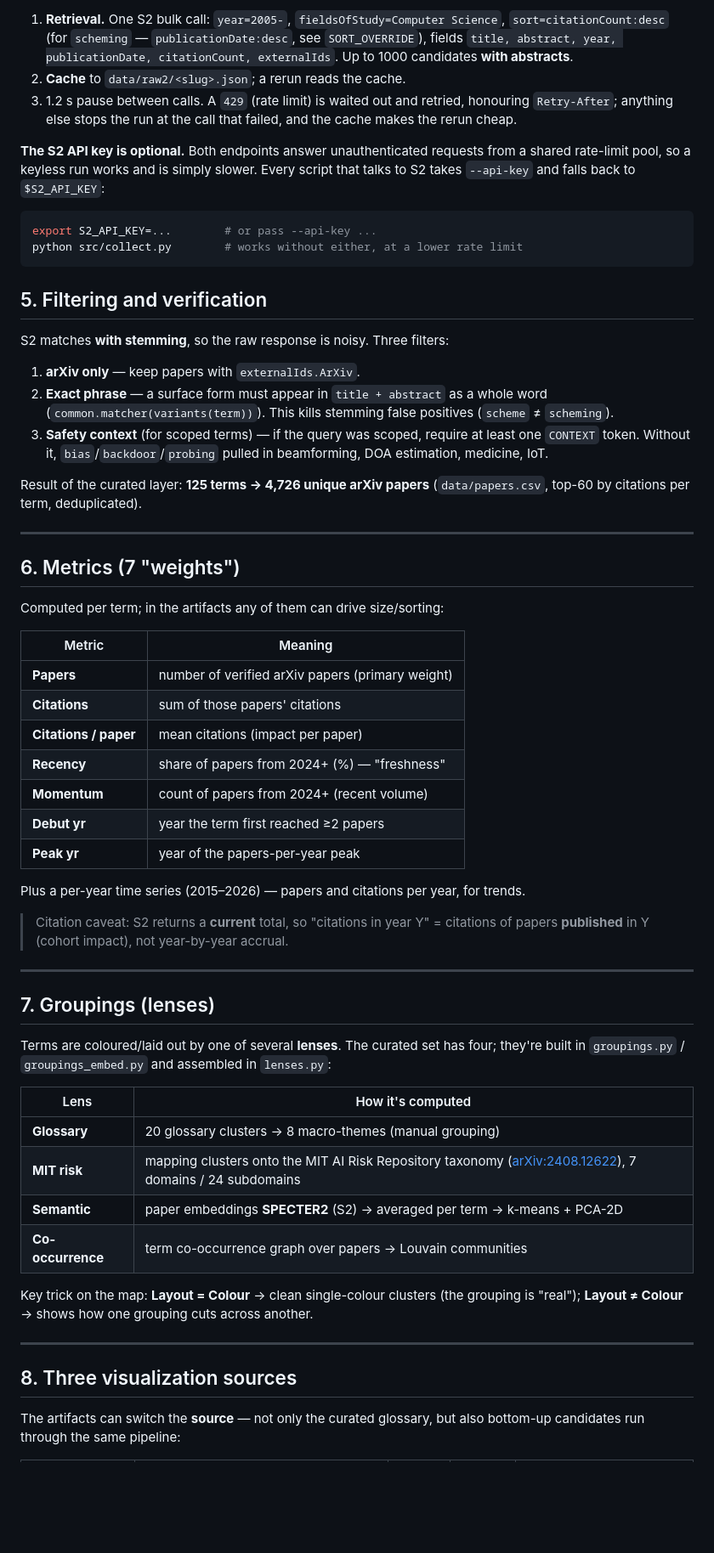
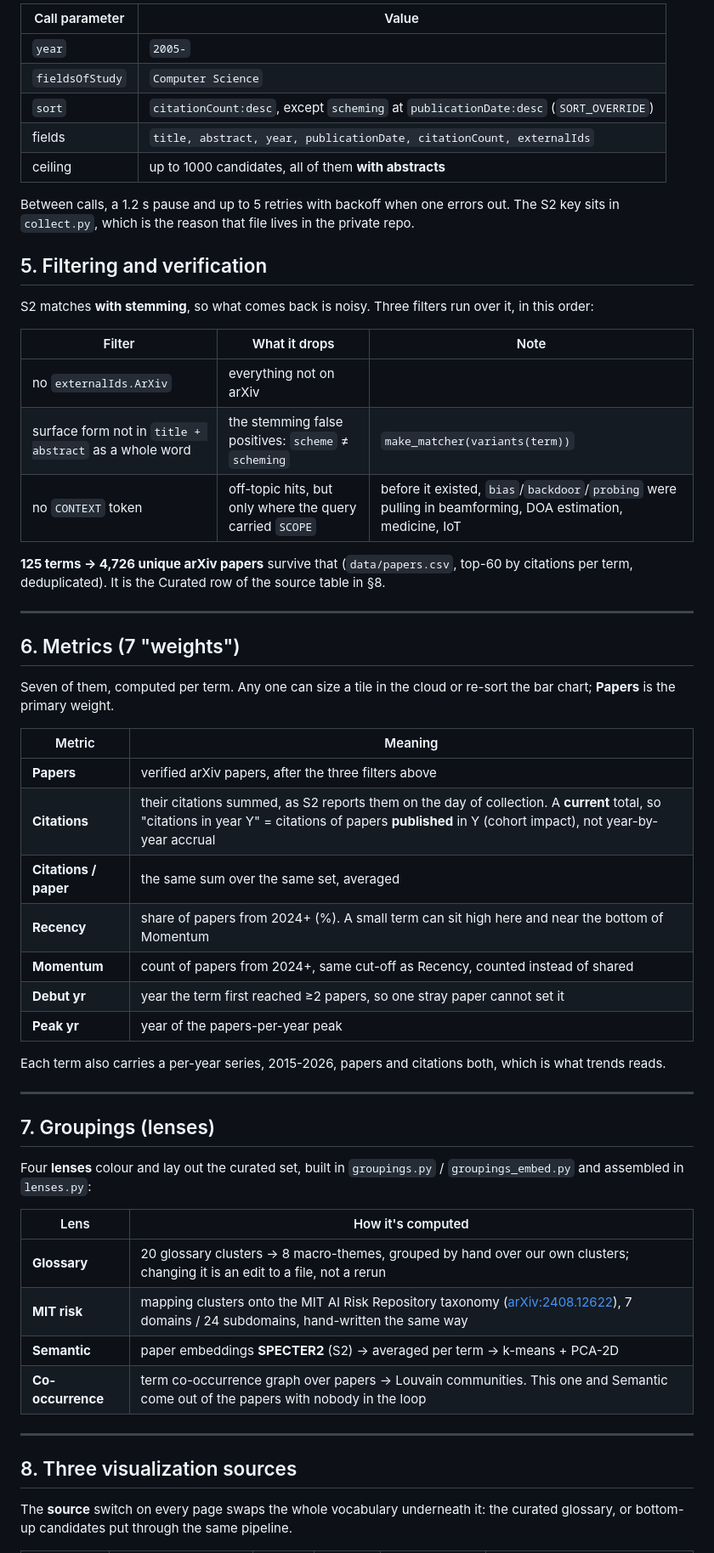
Before and after one commit to eericheva/ai-safety-buzzwords, a Markdown page: methodology_en.md, the part around one of its changes. Shown at 85% size. GitHub-like rendering; blank space fills up the shorter version.

````diff
--- a/methodology_en.md
+++ b/methodology_en.md
@@ -69,63 +83,60 @@ Per buzzword:
 
-1. **Retrieval.** One S2 bulk call: `year=2005-`, `fieldsOfStudy=Computer Science`, `sort=citationCount:desc` (for `scheming` — `publicationDate:desc`, see `SORT_OVERRIDE`), fields `title, abstract, year, publicationDate, citationCount, externalIds`. Up to 1000 candidates **with abstracts**.
-2. **Cache** to `data/raw2/<slug>.json`; a rerun reads the cache.
-3. 1.2 s pause between calls. A `429` (rate limit) is waited out and retried, honouring `Retry-After`; anything else stops the run at the call that failed, and the cache makes the rerun cheap.
+| Call parameter | Value |
+|---|---|
+| `year` | `2005-` |
+| `fieldsOfStudy` | `Computer Science` |
+| `sort` | `citationCount:desc`, except `scheming` at `publicationDate:desc` (`SORT_OVERRIDE`) |
+| fields | `title, abstract, year, publicationDate, citationCount, externalIds` |
+| ceiling | up to 1000 candidates, all of them **with abstracts** |
 
-**The S2 API key is optional.** Both endpoints answer unauthenticated requests from a shared rate-limit pool, so a keyless run works and is simply slower. Every script that talks to S2 takes `--api-key` and falls back to `$S2_API_KEY`:
-
-```bash
-export S2_API_KEY=...        # or pass --api-key ...
-python src/collect.py        # works without either, at a lower rate limit
-```
+Between calls, a 1.2 s pause and up to 5 retries with backoff when one errors out. The S2 key sits in `collect.py`, which is the reason that file lives in the private repo.
 
 ## 5. Filtering and verification
 
-S2 matches **with stemming**, so the raw response is noisy. Three filters:
+S2 matches **with stemming**, so what comes back is noisy. Three filters run over it, in this order:
 
-1. **arXiv only** — keep papers with `externalIds.ArXiv`.
-2. **Exact phrase** — a surface form must appear in `title + abstract` as a whole word (`common.matcher(variants(term))`). This kills stemming false positives (`scheme` ≠ `scheming`).
-3. **Safety context** (for scoped terms) — if the query was scoped, require at least one `CONTEXT` token. Without it, `bias`/`backdoor`/`probing` pulled in beamforming, DOA estimation, medicine, IoT.
+| Filter | What it drops | Note |
+|---|---|---|
+| no `externalIds.ArXiv` | everything not on arXiv | |
+| surface form not in `title + abstract` as a whole word | the stemming false positives: `scheme` ≠ `scheming` | `make_matcher(variants(term))` |
+| no `CONTEXT` token | off-topic hits, but only where the query carried `SCOPE` | before it existed, `bias`/`backdoor`/`probing` were pulling in beamforming, DOA estimation, medicine, IoT |
 
-Result of the curated layer: **125 terms → 4,726 unique arXiv papers** (`data/papers.csv`, top-60 by citations per term, deduplicated).
+**125 terms → 4,726 unique arXiv papers** survive that (`data/papers.csv`, top-60 by citations per term, deduplicated). It is the Curated row of the source table in §8.
 
 ---
 
 ## 6. Metrics (7 "weights")
 
-Computed per term; in the artifacts any of them can drive size/sorting:
+Seven of them, computed per term. Any one can size a tile in the cloud or re-sort the bar chart; **Papers** is the primary weight.
 
 | Metric | Meaning |
 |---|---|
-| **Papers** | number of verified arXiv papers (primary weight) |
-| **Citations** | sum of those papers' citations |
-| **Citations / paper** | mean citations (impact per paper) |
-| **Recency** | share of papers from 2024+ (%) — "freshness" |
-| **Momentum** | count of papers from 2024+ (recent volume) |
-| **Debut yr** | year the term first reached ≥2 papers |
+| **Papers** | verified arXiv papers, after the three filters above |
+| **Citations** | their citations summed, as S2 reports them on the day of collection. A **current** total, so "citations in year Y" = citations of papers **published** in Y (cohort impact), not year-by-year accrual |
+| **Citations / paper** | the same sum over the same set, averaged |
+| **Recency** | share of papers from 2024+ (%). A small term can sit high here and near the bottom of Momentum |
+| **Momentum** | count of papers from 2024+, same cut-off as Recency, counted instead of shared |
+| **Debut yr** | year the term first reached ≥2 papers, so one stray paper cannot set it |
 | **Peak yr** | year of the papers-per-year peak |
 
-Plus a per-year time series (2015–2026) — papers and citations per year, for trends.
-
-> Citation caveat: S2 returns a **current** total, so "citations in year Y" = citations of papers **published** in Y (cohort impact), not year-by-year accrual.
+Each term also carries a per-year series, 2015-2026, papers and citations both, which is what trends reads.
 
 ---
 
 ## 7. Groupings (lenses)
 
-Terms are coloured/laid out by one of several **lenses**. The curated set has four; they're built in `groupings.py` / `groupings_embed.py` and assembled in `lenses.py`:
+Four **lenses** colour and lay out the curated set, built in `groupings.py` / `groupings_embed.py` and assembled in `lenses.py`:
 
 | Lens | How it's computed |
 |---|---|
-| **Glossary** | 20 glossary clusters → 8 macro-themes (manual grouping) |
-| **MIT risk** | mapping clusters onto the MIT AI Risk Repository taxonomy ([arXiv:2408.12622](https://arxiv.org/abs/2408.12622)), 7 domains / 24 subdomains |
+| **Glossary** | 20 glossary clusters → 8 macro-themes, grouped by hand over our own clusters; changing it is an edit to a file, not a rerun |
+| **MIT risk** | mapping clusters onto the MIT AI Risk Repository taxonomy ([arXiv:2408.12622](https://arxiv.org/abs/2408.12622)), 7 domains / 24 subdomains, hand-written the same way |
 | **Semantic** | paper embeddings **SPECTER2** (S2) → averaged per term → k-means + PCA-2D |
-| **Co-occurrence** | term co-occurrence graph over papers → Louvain communities |
-
-Key trick on the map: **Layout = Colour** → clean single-colour clusters (the grouping is "real"); **Layout ≠ Colour** → shows how one grouping cuts across another.
+| **Co-occurrence** | term co-occurrence graph over papers → Louvain communities. This one and Semantic come out of the papers with nobody in the loop |
 
 ---
 
 ## 8. Three visualization sources
 
-The artifacts can switch the **source** — not only the curated glossary, but also bottom-up candidates run through the same pipeline:
+The **source** switch on every page swaps the whole vocabulary underneath it: the curated glossary, or bottom-up candidates put through the same pipeline.
 
````
Also changed, not shown: other parts of methodology_en.md (+89 -84 lines).
